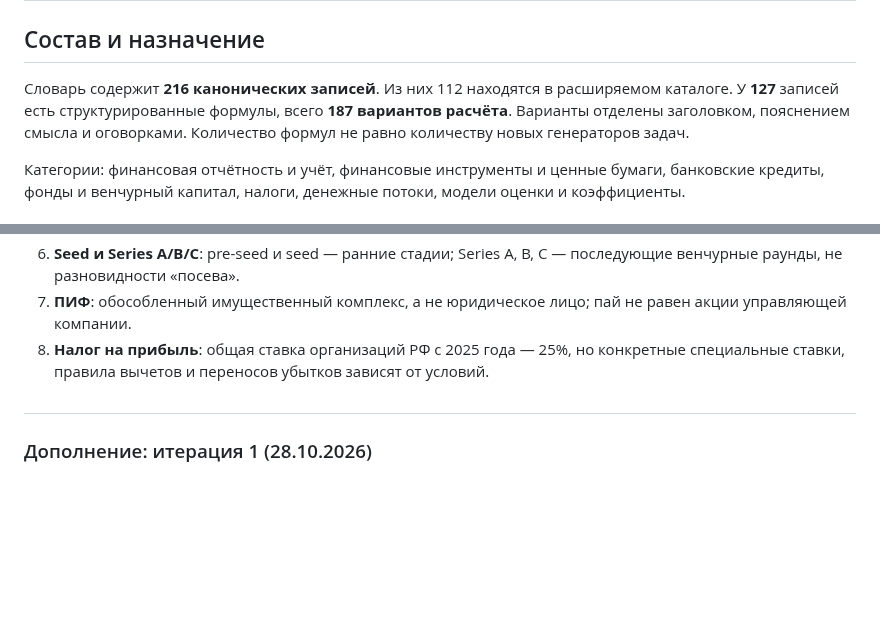
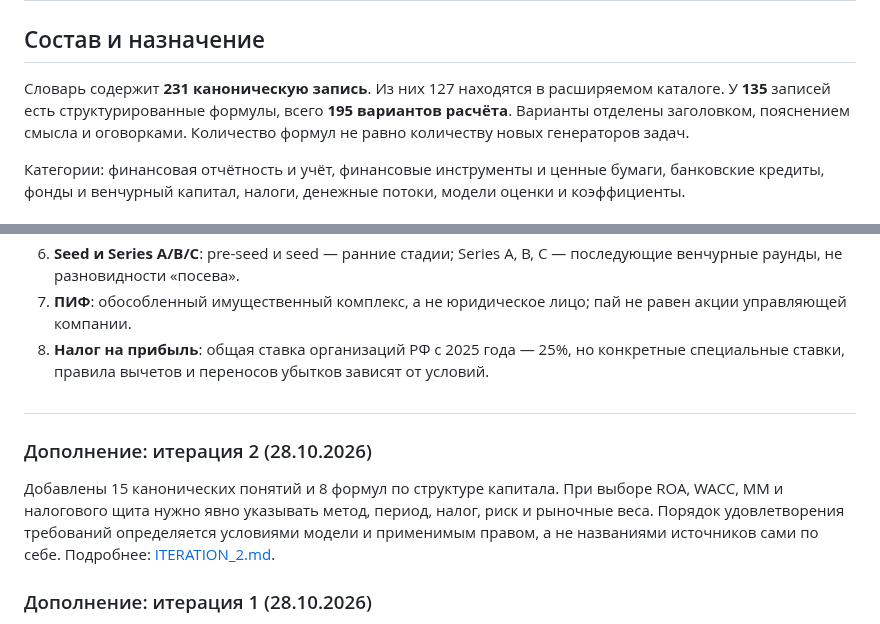
Before and after one commit to kuznetzdev/finances_and_projects, a Markdown page: docs/GLOSSARY.md, 2 parts joined by grey strips. Drawn GitHub-style; blank space fills up the shorter version.

Commit message:
docs: describe iteration 2 coverage in docs/GLOSSARY.md

```diff
--- a/docs/GLOSSARY.md
+++ b/docs/GLOSSARY.md
@@ -2,7 +2,7 @@
 
 ## Состав и назначение
 
-Словарь содержит **216 канонических записей**. Из них 112 находятся в расширяемом каталоге. У **127** записей есть структурированные формулы, всего **187 вариантов расчёта**. Варианты отделены заголовком, пояснением смысла и оговорками. Количество формул не равно количеству новых генераторов задач.
+Словарь содержит **231 каноническую запись**. Из них 127 находятся в расширяемом каталоге. У **135** записей есть структурированные формулы, всего **195 вариантов расчёта**. Варианты отделены заголовком, пояснением смысла и оговорками. Количество формул не равно количеству новых генераторов задач.
 
 Категории: финансовая отчётность и учёт, финансовые инструменты и ценные бумаги, банковские кредиты, фонды и венчурный капитал, налоги, денежные потоки, модели оценки и коэффициенты.
 
@@ -54,6 +54,10 @@
 8. **Налог на прибыль**: общая ставка организаций РФ с 2025 года — 25%, но конкретные специальные ставки, правила вычетов и переносов убытков зависят от условий.
 
 #
+### Дополнение: итерация 2 (28.10.2026)
+
+Добавлены 15 канонических понятий и 8 формул по структуре капитала. При выборе ROA, WACC, MM и налогового щита нужно явно указывать метод, период, налог, риск и рыночные веса. Порядок удовлетворения требований определяется условиями модели и применимым правом, а не названиями источников сами по себе. Подробнее: [ITERATION_2.md](ITERATION_2.md).
+
 ### Дополнение: итерация 1 (28.10.2026)
 
 Добавлены восемь канонических понятий по амортизации и налоговым разницам. Для сравнения амортизации указывать налоговую допустимость метода; для отложенного налога различать текущий налоговый платеж и налоговый расход по IAS 12. Для переноса убытка отделять право на вычет от признания ОНА. Новый учебный кейс: B13.
```
